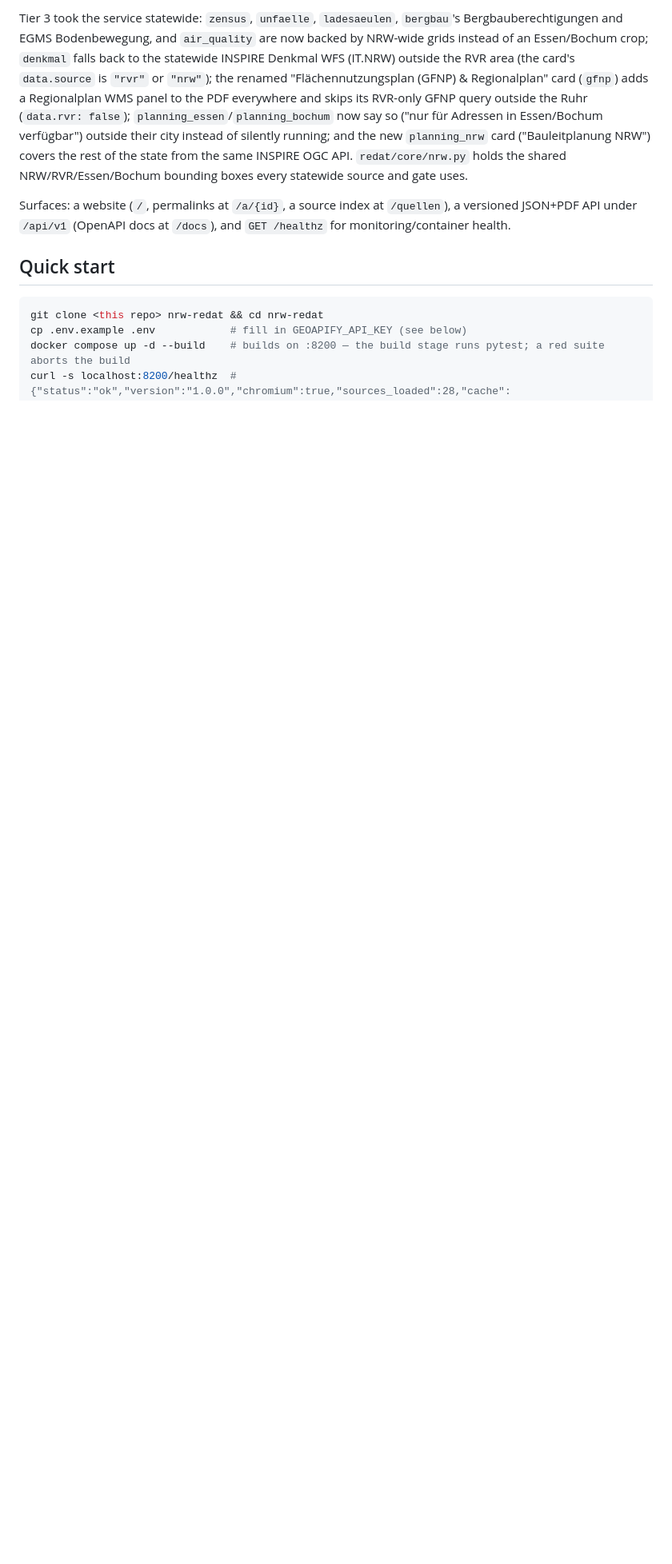
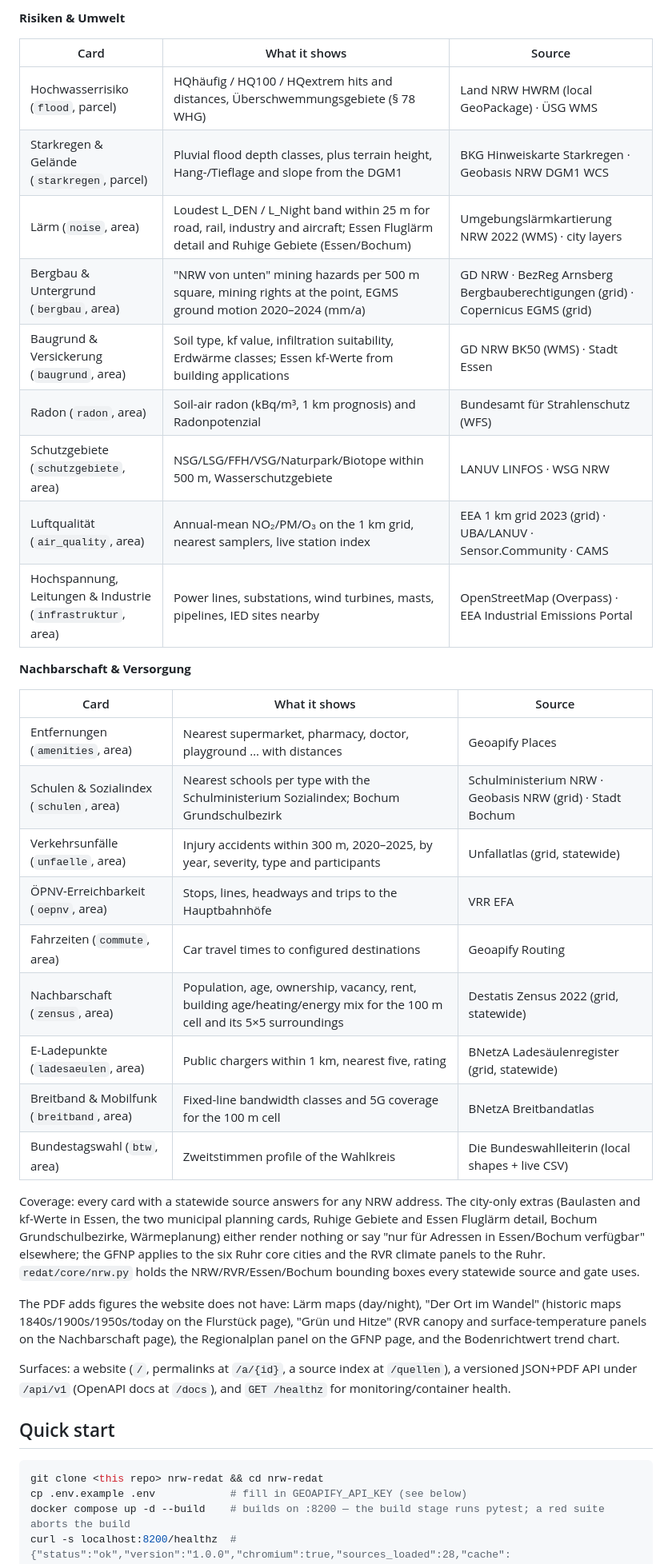
Before and after one commit to C9H13NO3-dev/nrw-redat, a Markdown page: README.md, the part around one of its changes. Shown at 80% size. Rendered like a GitHub page; blank space fills up the shorter version.

```diff
--- a/README.md
+++ b/README.md
@@ -34,13 +29,42 @@ Hitze" (RVR canopy-cover and surface-temperature panels on the Nachbarschaft/Zen
 
-Tier 3 took the service statewide: `zensus`, `unfaelle`, `ladesaeulen`, `bergbau`'s Bergbauberechtigungen
-and EGMS Bodenbewegung, and `air_quality` are now backed by NRW-wide grids instead of an Essen/Bochum
-crop; `denkmal` falls back to the statewide INSPIRE Denkmal WFS (IT.NRW) outside the RVR area (the card's
-`data.source` is `"rvr"` or `"nrw"`); the renamed "Flächennutzungsplan (GFNP) & Regionalplan" card
-(`gfnp`) adds a Regionalplan WMS panel to the PDF everywhere and skips its RVR-only GFNP query outside
-the Ruhr (`data.rvr: false`); `planning_essen`/`planning_bochum` now say so ("nur für Adressen in
-Essen/Bochum verfügbar") outside their city instead of silently running; and the new `planning_nrw` card
-("Bauleitplanung NRW") covers the rest of the state from the same INSPIRE OGC API. `redat/core/nrw.py`
-holds the shared NRW/RVR/Essen/Bochum bounding boxes every statewide source and gate uses.
+**Risiken & Umwelt**
+
+| Card | What it shows | Source |
+|---|---|---|
+| Hochwasserrisiko (`flood`, parcel) | HQhäufig / HQ100 / HQextrem hits and distances, Überschwemmungsgebiete (§ 78 WHG) | Land NRW HWRM (local GeoPackage) · ÜSG WMS |
+| Starkregen & Gelände (`starkregen`, parcel) | Pluvial flood depth classes, plus terrain height, Hang-/Tieflage and slope from the DGM1 | BKG Hinweiskarte Starkregen · Geobasis NRW DGM1 WCS |
+| Lärm (`noise`, area) | Loudest L_DEN / L_Night band within 25 m for road, rail, industry and aircraft; Essen Fluglärm detail and Ruhige Gebiete (Essen/Bochum) | Umgebungslärmkartierung NRW 2022 (WMS) · city layers |
+| Bergbau & Untergrund (`bergbau`, area) | "NRW von unten" mining hazards per 500 m square, mining rights at the point, EGMS ground motion 2020–2024 (mm/a) | GD NRW · BezReg Arnsberg Bergbauberechtigungen (grid) · Copernicus EGMS (grid) |
+| Baugrund & Versickerung (`baugrund`, area) | Soil type, kf value, infiltration suitability, Erdwärme classes; Essen kf-Werte from building applications | GD NRW BK50 (WMS) · Stadt Essen |
+| Radon (`radon`, area) | Soil-air radon (kBq/m³, 1 km prognosis) and Radonpotenzial | Bundesamt für Strahlenschutz (WFS) |
+| Schutzgebiete (`schutzgebiete`, area) | NSG/LSG/FFH/VSG/Naturpark/Biotope within 500 m, Wasserschutzgebiete | LANUV LINFOS · WSG NRW |
+| Luftqualität (`air_quality`, area) | Annual-mean NO₂/PM/O₃ on the 1 km grid, nearest samplers, live station index | EEA 1 km grid 2023 (grid) · UBA/LANUV · Sensor.Community · CAMS |
+| Hochspannung, Leitungen & Industrie (`infrastruktur`, area) | Power lines, substations, wind turbines, masts, pipelines, IED sites nearby | OpenStreetMap (Overpass) · EEA Industrial Emissions Portal |
+
+**Nachbarschaft & Versorgung**
+
+| Card | What it shows | Source |
+|---|---|---|
+| Entfernungen (`amenities`, area) | Nearest supermarket, pharmacy, doctor, playground … with distances | Geoapify Places |
+| Schulen & Sozialindex (`schulen`, area) | Nearest schools per type with the Schulministerium Sozialindex; Bochum Grundschulbezirk | Schulministerium NRW · Geobasis NRW (grid) · Stadt Bochum |
+| Verkehrsunfälle (`unfaelle`, area) | Injury accidents within 300 m, 2020–2025, by year, severity, type and participants | Unfallatlas (grid, statewide) |
+| ÖPNV-Erreichbarkeit (`oepnv`, area) | Stops, lines, headways and trips to the Hauptbahnhöfe | VRR EFA |
+| Fahrzeiten (`commute`, area) | Car travel times to configured destinations | Geoapify Routing |
+| Nachbarschaft (`zensus`, area) | Population, age, ownership, vacancy, rent, building age/heating/energy mix for the 100 m cell and its 5×5 surroundings | Destatis Zensus 2022 (grid, statewide) |
+| E-Ladepunkte (`ladesaeulen`, area) | Public chargers within 1 km, nearest five, rating | BNetzA Ladesäulenregister (grid, statewide) |
+| Breitband & Mobilfunk (`breitband`, area) | Fixed-line bandwidth classes and 5G coverage for the 100 m cell | BNetzA Breitbandatlas |
+| Bundestagswahl (`btw`, area) | Zweitstimmen profile of the Wahlkreis | Die Bundeswahlleiterin (local shapes + live CSV) |
+
+Coverage: every card with a statewide source answers for any NRW address. The city-only extras (Baulasten
+and kf-Werte in Essen, the two municipal planning cards, Ruhige Gebiete and Essen Fluglärm detail,
+Bochum Grundschulbezirke, Wärmeplanung) either render nothing or say "nur für Adressen in Essen/Bochum
+verfügbar" elsewhere; the GFNP applies to the six Ruhr core cities and the RVR climate panels to the
+Ruhr. `redat/core/nrw.py` holds the NRW/RVR/Essen/Bochum bounding boxes every statewide source and gate
+uses.
+
+The PDF adds figures the website does not have: Lärm maps (day/night), "Der Ort im Wandel" (historic maps
+1840s/1900s/1950s/today on the Flurstück page), "Grün und Hitze" (RVR canopy and surface-temperature panels
+on the Nachbarschaft page), the Regionalplan panel on the GFNP page, and the Bodenrichtwert trend chart.
 
 Surfaces: a website (`/`, permalinks at `/a/{id}`, a source index at `/quellen`), a versioned JSON+PDF
 API under `/api/v1` (OpenAPI docs at `/docs`), and `GET /healthz` for monitoring/container health.
```
Also changed, not shown: other parts of README.md (+26 -32 lines).
